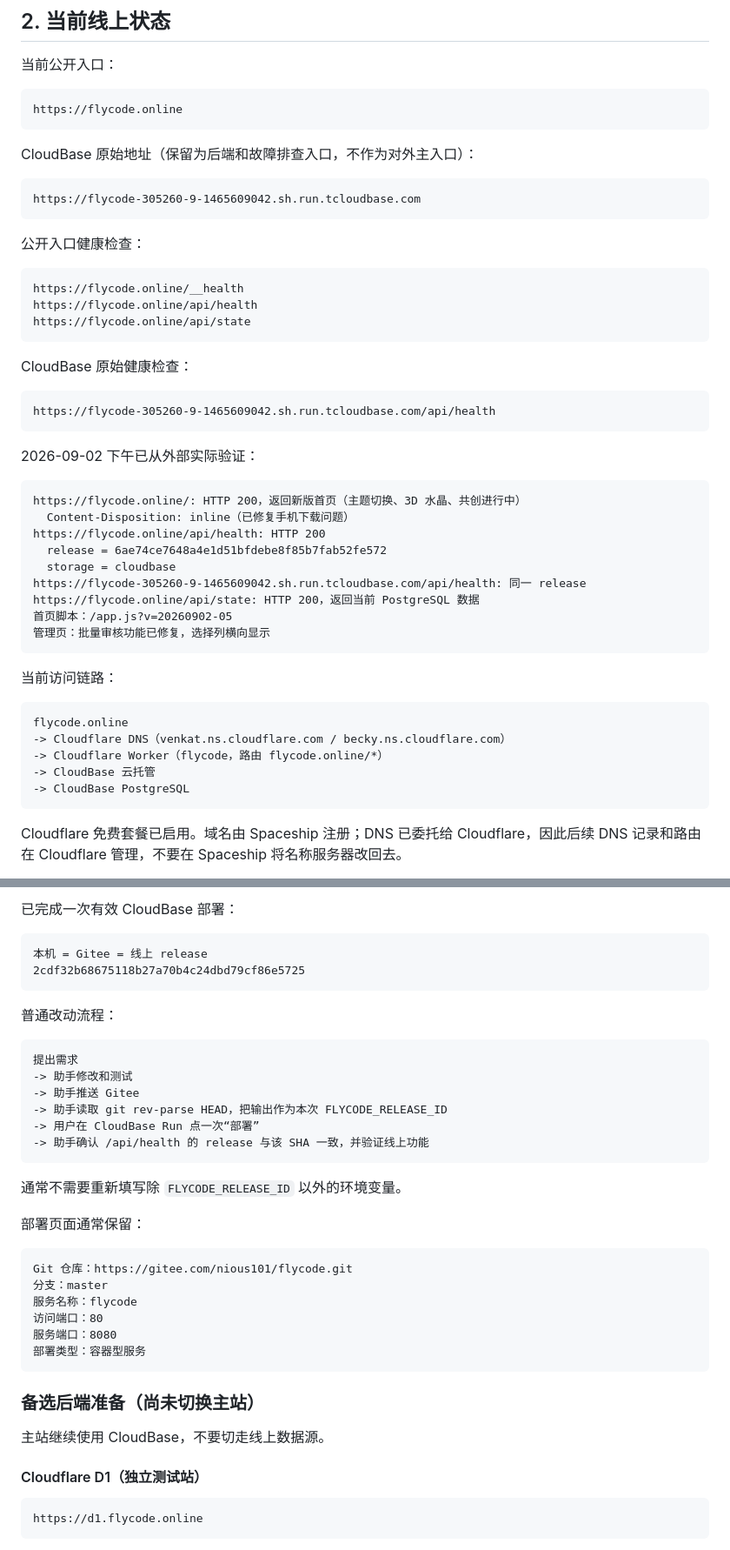
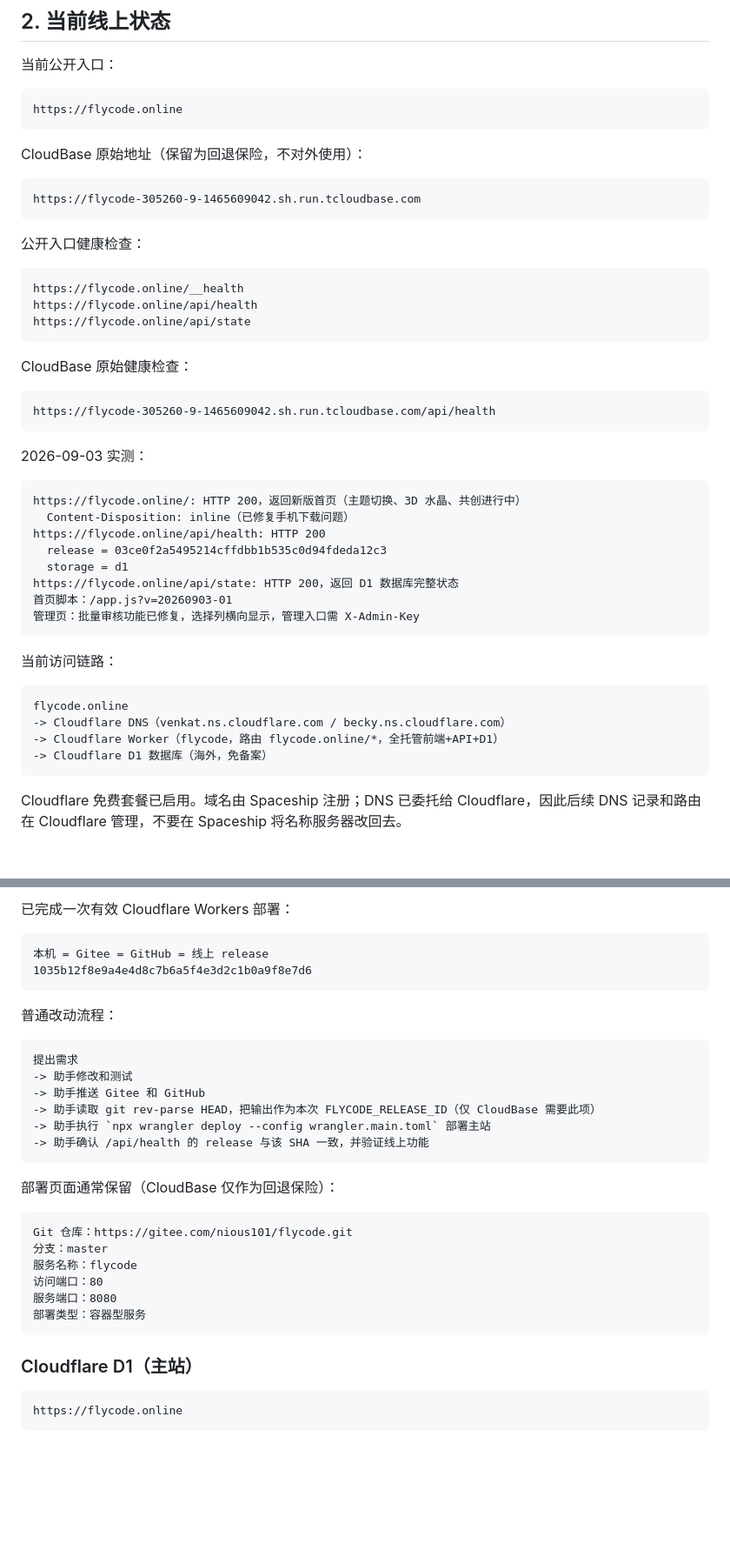
Before and after one commit to niously/flycode, a Markdown page: Flycode-交接文档.md, 2 parts joined by grey strips. Shown at 87% size. GitHub-like rendering; blank space fills up the shorter version.

````diff
--- a/Flycode-交接文档.md
+++ b/Flycode-交接文档.md
@@ -111,7 +111,7 @@ Flycode 是一个由网友参与定制和发展的共创网站。
 https://flycode.online
 ```
 
-CloudBase 原始地址（保留为后端和故障排查入口，不作为对外主入口）：
+CloudBase 原始地址（保留为回退保险，不对外使用）：
 
 ```text
 https://flycode-305260-9-1465609042.sh.run.tcloudbase.com
@@ -131,18 +131,17 @@ CloudBase 原始健康检查：
 https://flycode-305260-9-1465609042.sh.run.tcloudbase.com/api/health
 ```
 
-2026-09-02 下午已从外部实际验证：
+2026-09-03 实测：
 
 ```text
 https://flycode.online/: HTTP 200，返回新版首页（主题切换、3D 水晶、共创进行中）
   Content-Disposition: inline（已修复手机下载问题）
 https://flycode.online/api/health: HTTP 200
-  release = 6ae74ce7648a4e1d51bfdebe8f85b7fab52fe572
-  storage = cloudbase
-https://flycode-305260-9-1465609042.sh.run.tcloudbase.com/api/health: 同一 release
-https://flycode.online/api/state: HTTP 200，返回当前 PostgreSQL 数据
-首页脚本：/app.js?v=20260902-05
-管理页：批量审核功能已修复，选择列横向显示
+  release = 03ce0f2a5495214cffdbb1b535c0d94fdeda12c3
+  storage = d1
+https://flycode.online/api/state: HTTP 200，返回 D1 数据库完整状态
+首页脚本：/app.js?v=20260903-01
+管理页：批量审核功能已修复，选择列横向显示，管理入口需 X-Admin-Key
 ```
 
 当前访问链路：
@@ -150,9 +149,8 @@ https://flycode.online/api/state: HTTP 200，返回当前 PostgreSQL 数据
 ```text
 flycode.online
 -> Cloudflare DNS（venkat.ns.cloudflare.com / becky.ns.cloudflare.com）
--> Cloudflare Worker（flycode，路由 flycode.online/*）
--> CloudBase 云托管
--> CloudBase PostgreSQL
+-> Cloudflare Worker（flycode，路由 flycode.online/*，全托管前端+API+D1）
+-> Cloudflare D1 数据库（海外，免备案）
 ```
 
 Cloudflare 免费套餐已启用。域名由 Spaceship 注册；DNS 已委托给 Cloudflare，因此后续 DNS 记录和路由在 Cloudflare 管理，不要在 Spaceship 将名称服务器改回去。
@@ -422,9 +436,9 @@ flycode-local
 
-已完成一次有效 CloudBase 部署：
+已完成一次有效 Cloudflare Workers 部署：
 
 ```text
-本机 = Gitee = 线上 release
-2cdf32b68675118b27a70b4c24dbd79cf86e5725
+本机 = Gitee = GitHub = 线上 release
+1035b12f8e9a4e4d8c7b6a5f4e3d2c1b0a9f8e7d6
 ```
 
 普通改动流程：
@@ -432,15 +446,13 @@ flycode-local
 ```text
 提出需求
 -> 助手修改和测试
--> 助手推送 Gitee
--> 助手读取 git rev-parse HEAD，把输出作为本次 FLYCODE_RELEASE_ID
--> 用户在 CloudBase Run 点一次“部署”
+-> 助手推送 Gitee 和 GitHub
+-> 助手读取 git rev-parse HEAD，把输出作为本次 FLYCODE_RELEASE_ID（仅 CloudBase 需要此项）
+-> 助手执行 `npx wrangler deploy --config wrangler.main.toml` 部署主站
 -> 助手确认 /api/health 的 release 与该 SHA 一致，并验证线上功能
 ```
 
-通常不需要重新填写除 `FLYCODE_RELEASE_ID` 以外的环境变量。
-
-部署页面通常保留：
+部署页面通常保留（CloudBase 仅作为回退保险）：
 
 ```text
 Git 仓库：https://gitee.com/nious101/flycode.git
@@ -451,13 +463,9 @@ Git 仓库：https://gitee.com/nious101/flycode.git
 部署类型：容器型服务
 ```
 
-### 备选后端准备（尚未切换主站）
-
-主站继续使用 CloudBase，不要切走线上数据源。
-
-#### Cloudflare D1（独立测试站）
+### Cloudflare D1（主站）
 
 ```text
-https://d1.flycode.online
+https://flycode.online
 ```
 
````
Also changed, not shown: other parts of Flycode-交接文档.md (+88 -76 lines).
